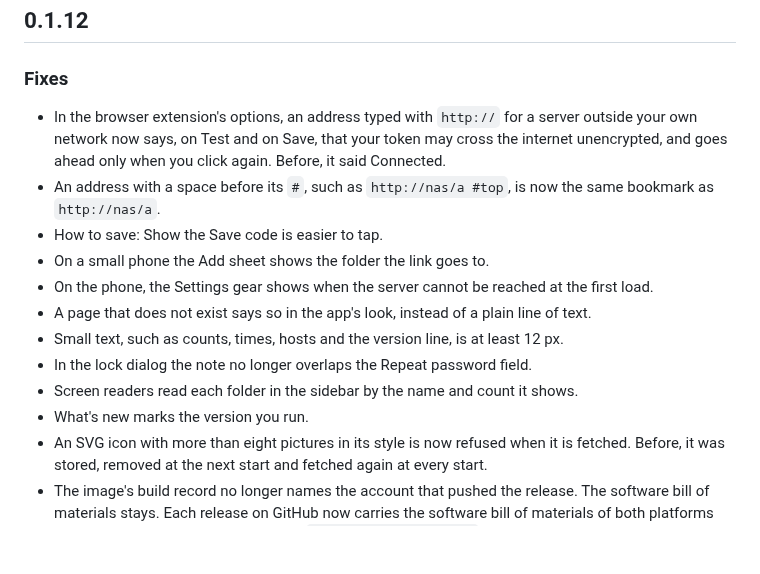
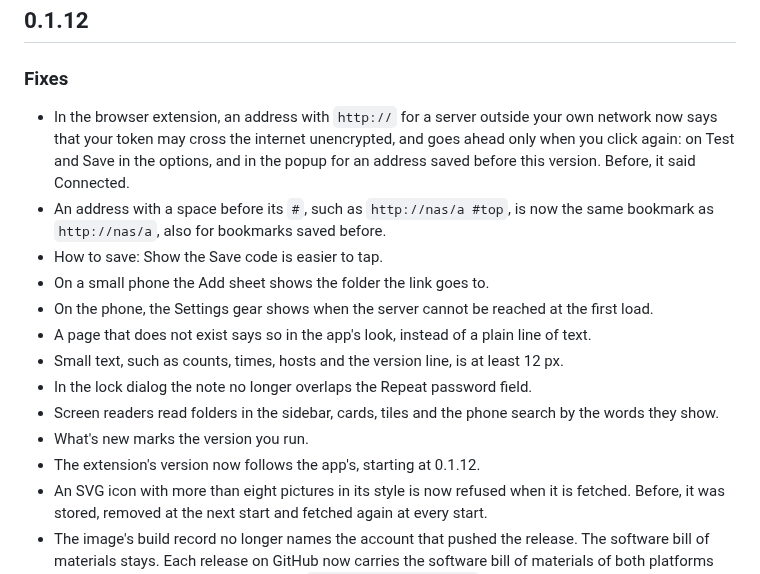
Before and after one commit to pinned-cc/pinned, a Markdown page: CHANGELOG.md, the part around the change. GitHub-like rendering; blank space fills up the shorter version.

Commit message:
CHANGELOG 0.1.12: the extension warning, old bookmarks, screen readers and the extension version as built

```diff
--- a/CHANGELOG.md
+++ b/CHANGELOG.md
@@ -6,16 +6,17 @@ Everything that changes for people who run the app goes here. Versions follow se
 
 ### Fixes
 
-- In the browser extension's options, an address typed with `http://` for a server outside your own network now says, on Test and on Save, that your token may cross the internet unencrypted, and goes ahead only when you click again. Before, it said Connected.
-- An address with a space before its `#`, such as `http://nas/a #top`, is now the same bookmark as `http://nas/a`.
+- In the browser extension, an address with `http://` for a server outside your own network now says that your token may cross the internet unencrypted, and goes ahead only when you click again: on Test and Save in the options, and in the popup for an address saved before this version. Before, it said Connected.
+- An address with a space before its `#`, such as `http://nas/a #top`, is now the same bookmark as `http://nas/a`, also for bookmarks saved before.
 - How to save: Show the Save code is easier to tap.
 - On a small phone the Add sheet shows the folder the link goes to.
 - On the phone, the Settings gear shows when the server cannot be reached at the first load.
 - A page that does not exist says so in the app's look, instead of a plain line of text.
 - Small text, such as counts, times, hosts and the version line, is at least 12 px.
 - In the lock dialog the note no longer overlaps the Repeat password field.
-- Screen readers read each folder in the sidebar by the name and count it shows.
+- Screen readers read folders in the sidebar, cards, tiles and the phone search by the words they show.
 - What's new marks the version you run.
+- The extension's version now follows the app's, starting at 0.1.12.
 - An SVG icon with more than eight pictures in its style is now refused when it is fetched. Before, it was stored, removed at the next start and fetched again at every start.
 - The image's build record no longer names the account that pushed the release. The software bill of materials stays. Each release on GitHub now carries the software bill of materials of both platforms and a signed build provenance, which `gh attestation verify` checks.
 
```
